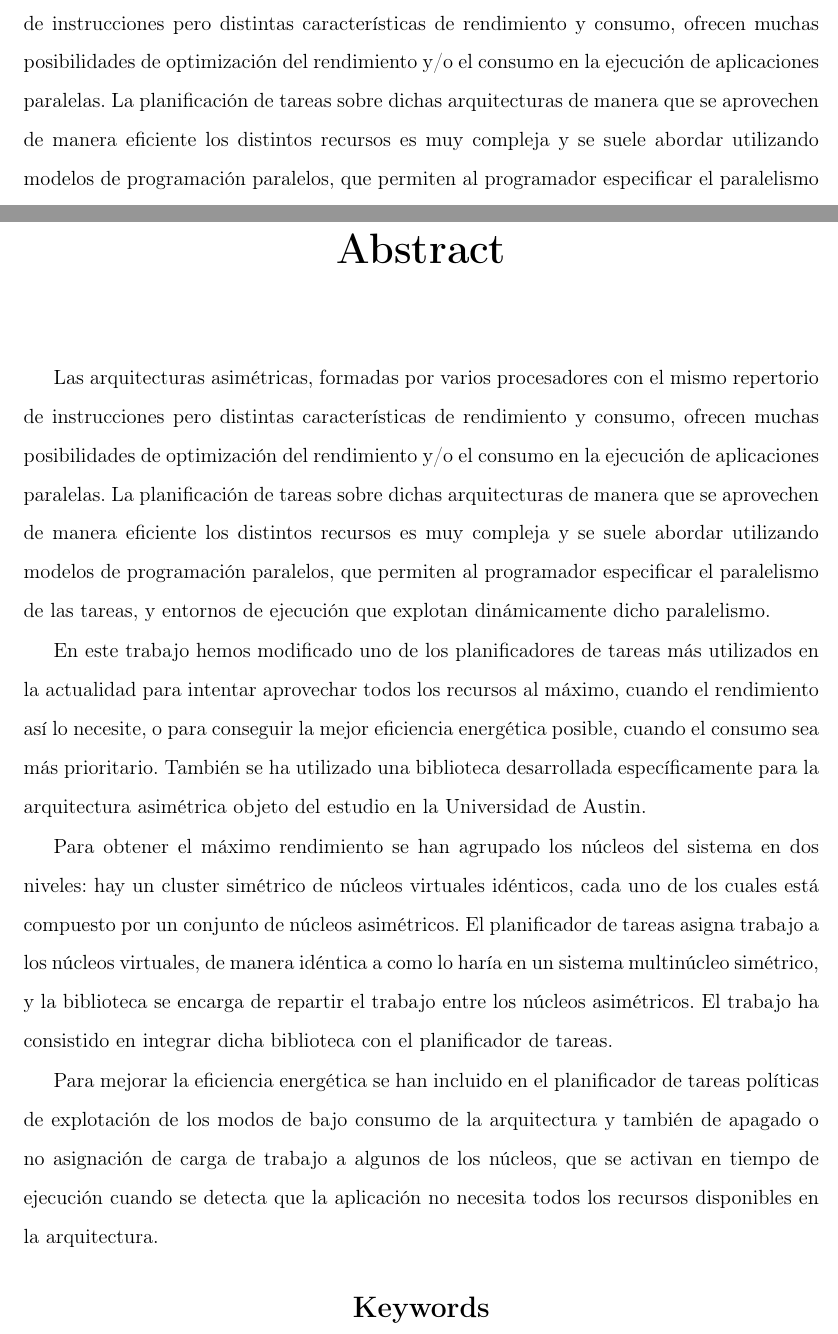
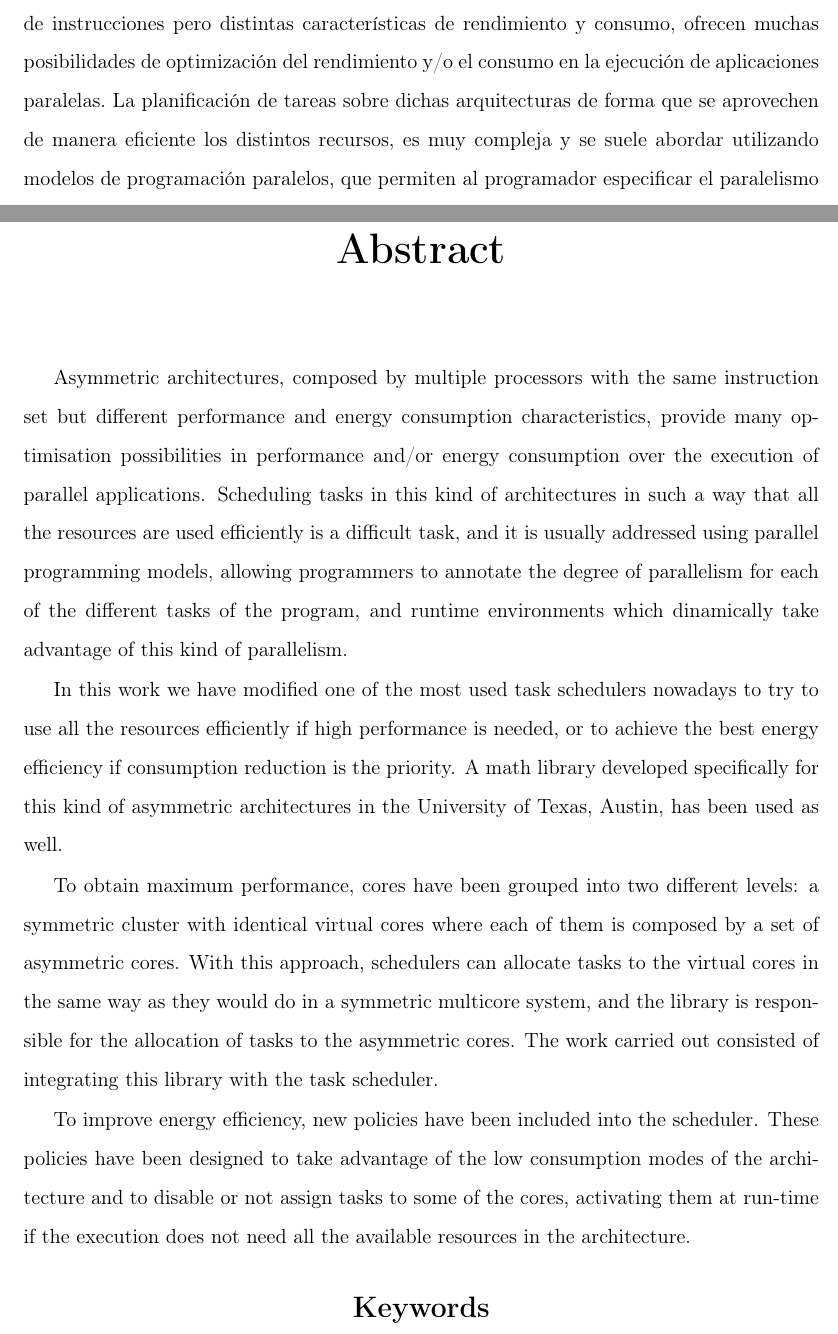
Before and after one commit to luismacostero/MemoriaTFM, a LaTeX thesis (principal.tex, which reads abstract.tex, resumen.tex): two parts of pages 17 and 19 of 119, joined at a grey line, cut so that both start at the same text. Compiled offline with pdfLaTeX.

Commit message:
traducido el abstract

```diff
--- a/abstract.tex
+++ b/abstract.tex
@@ -13,39 +13,72 @@
   \end{center}
 \vspace{1cm}
 
-Las arquitecturas asimétricas, formadas por varios procesadores con el
-mismo repertorio de instrucciones pero distintas características de
-rendimiento y consumo, ofrecen muchas posibilidades de optimización del
-rendimiento y/o el consumo en la ejecución de aplicaciones paralelas. La
-planificación de tareas sobre dichas arquitecturas de manera que se
-aprovechen de manera eficiente los distintos recursos es muy compleja y se
-suele abordar utilizando modelos de programación paralelos, que permiten al
-programador especificar el paralelismo de las tareas, y entornos de
-ejecución que explotan dinámicamente dicho paralelismo.
+Asymmetric architectures, composed by multiple processors with the same
+instruction set but different performance and energy consumption
+characteristics, provide many optimisation possibilities in performance
+and/or energy consumption over the execution of parallel
+applications. Scheduling tasks in this kind of architectures in such a way
+that all the resources are used efficiently is a difficult task, and it is
+usually addressed using parallel programming models, allowing programmers
+to annotate the degree of parallelism for each of the different tasks of
+the program, and runtime environments which dinamically take advantage of
+this kind of parallelism.
 
-En este trabajo hemos modificado uno de los planificadores de tareas más
-utilizados en la actualidad para intentar aprovechar todos los recursos al
-máximo, cuando el rendimiento así lo necesite, o para conseguir la mejor
-eficiencia energética posible, cuando el consumo sea más
-prioritario. También se ha utilizado una biblioteca desarrollada
-específicamente para la arquitectura asimétrica objeto del estudio en la
-Universidad de Austin.
+% Las arquitecturas asimétricas, formadas por varios procesadores con el
+% mismo repertorio de instrucciones pero distintas características de
+% rendimiento y consumo, ofrecen muchas posibilidades de optimización del
+% rendimiento y/o el consumo en la ejecución de aplicaciones paralelas. La
+% planificación de tareas sobre dichas arquitecturas de forma que se
+% aprovechen de manera eficiente los distintos recursos, es muy compleja y se
+% suele abordar utilizando modelos de programación paralelos, que permiten al
+% programador especificar el paralelismo de las tareas, y entornos de
+% ejecución que explotan dinámicamente dicho paralelismo.
 
-Para obtener el máximo rendimiento se han agrupado los núcleos del sistema
-en dos niveles: hay un cluster simétrico de núcleos virtuales idénticos,
-cada uno de los cuales está compuesto por un conjunto de núcleos
-asimétricos. El planificador de tareas asigna trabajo a los núcleos
-virtuales, de manera idéntica a como lo haría en un sistema multinúcleo
-simétrico, y la biblioteca se encarga de repartir el trabajo entre los
-núcleos asimétricos. El trabajo ha consistido en integrar dicha biblioteca
-con el planificador de tareas.
 
-Para mejorar la eficiencia energética se han incluido en el planificador de
-tareas políticas de explotación de los modos de bajo consumo de la
-arquitectura y también de apagado o no asignación de carga de trabajo a
-algunos de los núcleos, que se activan en tiempo de ejecución cuando se
-detecta que la aplicación no necesita todos los recursos disponibles en la
-arquitectura.
+In this work we have modified one of the most used task schedulers nowadays
+to try to use all the resources efficiently if high performance is needed,
+or to achieve the best energy efficiency if consumption reduction is the
+priority. A math library developed specifically for this kind of asymmetric
+architectures in the University of Texas, Austin, has been used as well.
+
+% En este trabajo hemos modificado uno de los planificadores de tareas más
+% utilizados en la actualidad para intentar aprovechar todos los recursos al
+% máximo, cuando el rendimiento así lo necesite, o para conseguir la mejor
+% eficiencia energética posible, cuando el consumo sea más
+% prioritario. También se ha utilizado una biblioteca desarrollada
+% específicamente para la arquitectura asimétrica objeto del estudio en la
+% Universidad de Austin.
+
+
+To obtain maximum performance, cores have been grouped into two different
+levels: a symmetric cluster with identical virtual cores where each of them
+is composed by a set of asymmetric cores. With this approach, schedulers
+can allocate tasks to the virtual cores in the same way as they would do in
+a symmetric multicore system, and the library is responsible for the
+allocation of tasks to the asymmetric cores. The work carried out consisted
+of integrating this library with the task scheduler.
+
+% Para obtener el máximo rendimiento se han agrupado los núcleos del sistema
+% en dos niveles: hay un cluster simétrico de núcleos virtuales idénticos,
+% cada uno de los cuales está compuesto por un conjunto de núcleos
+% asimétricos. El planificador de tareas asigna trabajo a los núcleos
+% virtuales, de manera idéntica a como lo haría en un sistema multinúcleo
+% simétrico, y la biblioteca se encarga de repartir el trabajo entre los
+% núcleos asimétricos. El trabajo ha consistido en integrar dicha biblioteca
+% con el planificador de tareas.
+
+To improve energy efficiency, new policies have been included into the
+scheduler. These policies have been designed to take advantage of the low
+consumption modes of the architecture and to disable or not assign tasks to
+some of the cores, activating them at run-time if the execution does not
+need all the available resources in the architecture.
+
+% Para mejorar la eficiencia energética se han incluido en el
+% planificador de tareas políticas de explotación de los modos de bajo
+% consumo de la arquitectura y también de apagado o no asignación de carga de
+% trabajo a algunos de los núcleos, que se activan en tiempo de ejecución
+% cuando se detecta que la aplicación no necesita todos los recursos
+% disponibles en la arquitectura.
 
 \begin{center}
   {\bf \Large Keywords}
--- a/principal.tex
+++ b/principal.tex
@@ -55,8 +55,7 @@
 
 \usepackage[utf8]{inputenc}
 \usepackage[T1]{fontenc}
-\usepackage[spanish,es-tabla]{babel}
-\selectlanguage{spanish}
+\usepackage[english,spanish,es-tabla]{babel}
 \usepackage{eurosym}
 \usepackage{xspace}
 \usepackage[usenames,dvipsnames,svgnames,table]{xcolor}
--- a/resumen.tex
+++ b/resumen.tex
@@ -14,8 +14,8 @@ Las arquitecturas asimétricas, formadas por varios procesadores con el
 mismo repertorio de instrucciones pero distintas características de
 rendimiento y consumo, ofrecen muchas posibilidades de optimización del
 rendimiento y/o el consumo en la ejecución de aplicaciones paralelas. La
-planificación de tareas sobre dichas arquitecturas de manera que se
-aprovechen de manera eficiente los distintos recursos es muy compleja y se
+planificación de tareas sobre dichas arquitecturas de forma que se
+aprovechen de manera eficiente los distintos recursos, es muy compleja y se
 suele abordar utilizando modelos de programación paralelos, que permiten al
 programador especificar el paralelismo de las tareas, y entornos de
 ejecución que explotan dinámicamente dicho paralelismo.
```
Also changed, not shown: principal.tex (11 more changed lines).
